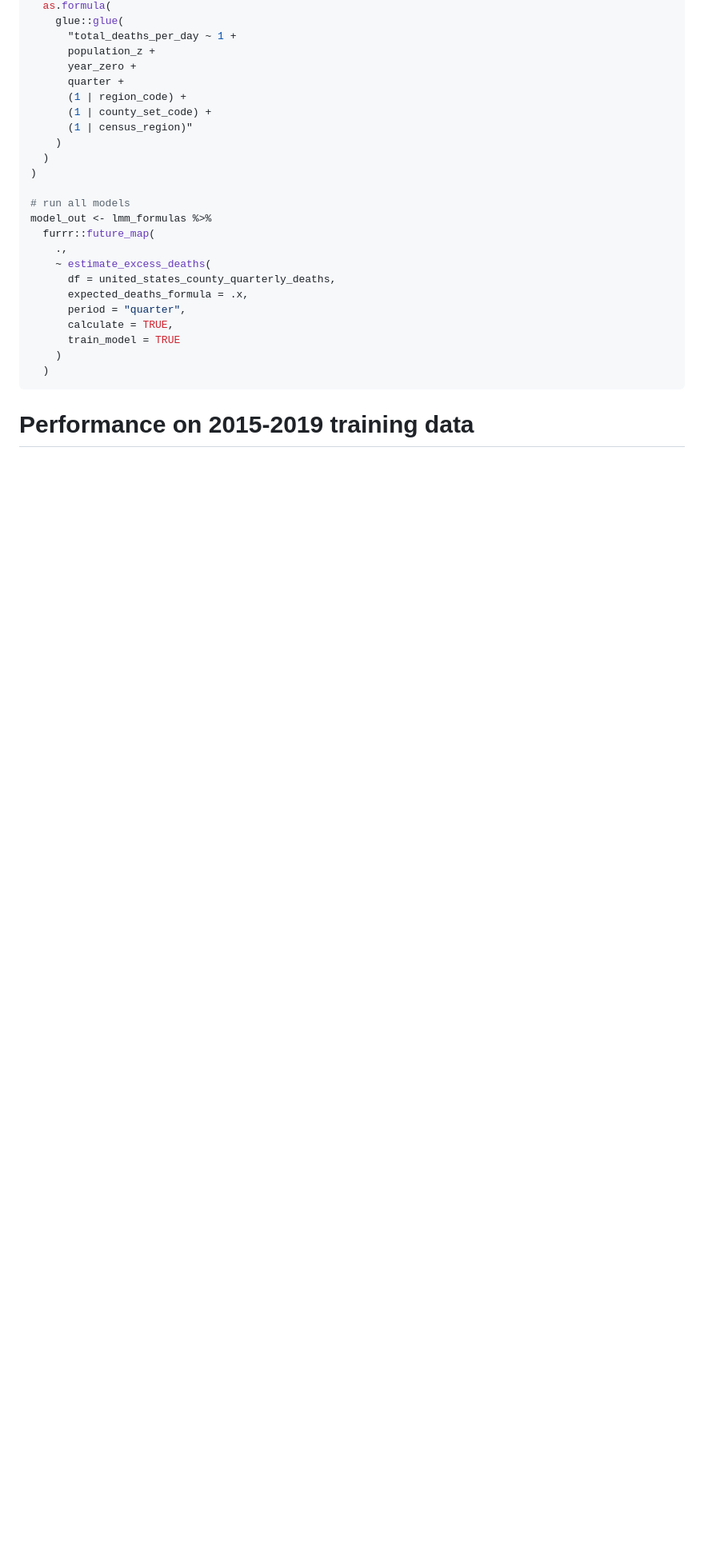
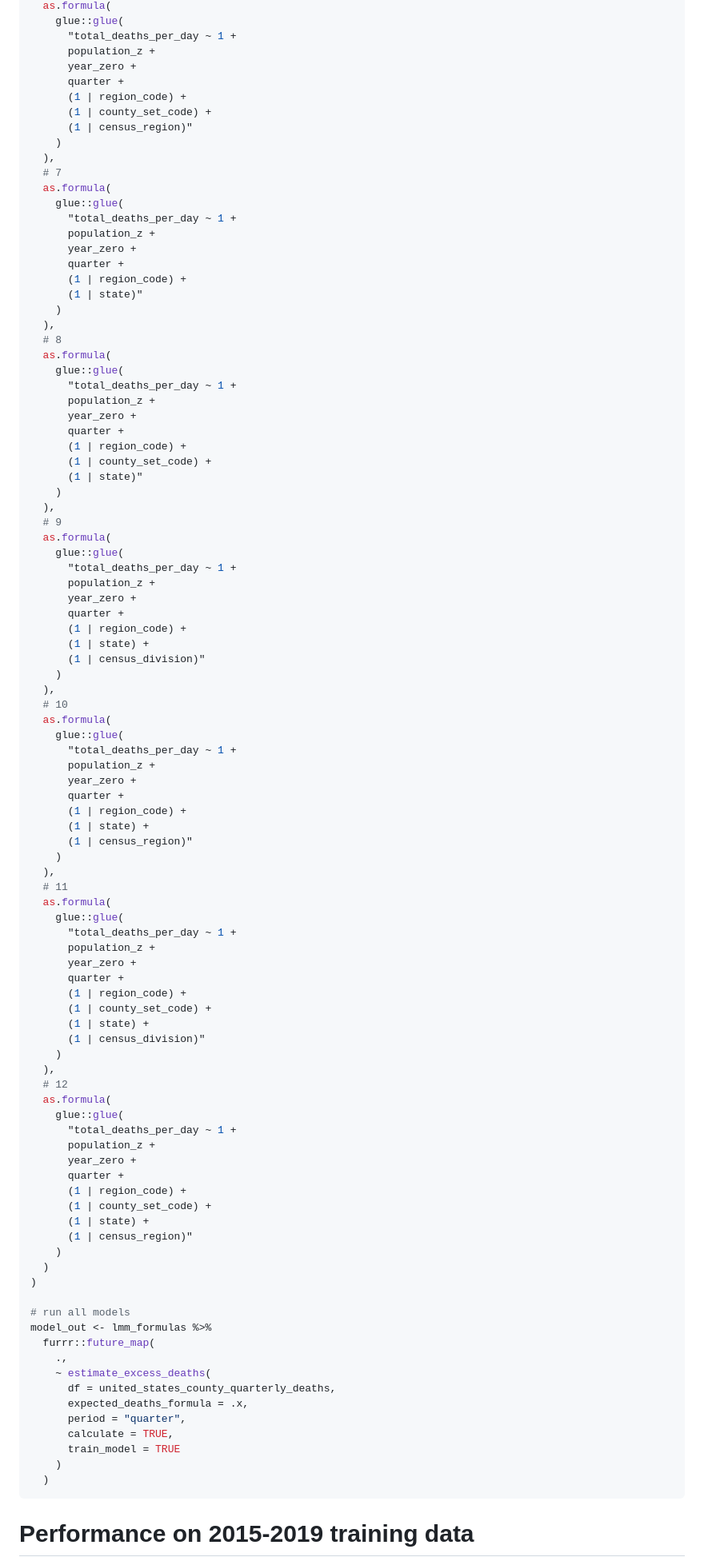
Before and after one commit to Joe-Wasserman/covid-19-united-states-county-quarterly-excess-deaths, a Markdown page: docs/modeling_and_model_selection.md, the part around the change printed below. Shown: that part at 80% size. Drawn GitHub-style; blank space fills up the shorter version.

```diff
--- a/docs/modeling_and_model_selection.md
+++ b/docs/modeling_and_model_selection.md
@@ -147,6 +189,79 @@ lmm_formulas <- list(
       quarter +
       (1 | region_code) +
       (1 | county_set_code) +
+      (1 | census_region)"
+    )
+  ),
+  # 7
+  as.formula(
+    glue::glue(
+      "total_deaths_per_day ~ 1 +
+      population_z +
+      year_zero +
+      quarter +
+      (1 | region_code) +
+      (1 | state)"
+    )
+  ),
+  # 8
+  as.formula(
+    glue::glue(
+      "total_deaths_per_day ~ 1 +
+      population_z +
+      year_zero +
+      quarter +
+      (1 | region_code) +
+      (1 | county_set_code) +
+      (1 | state)"
+    )
+  ),
+  # 9
+  as.formula(
+    glue::glue(
+      "total_deaths_per_day ~ 1 +
+      population_z +
+      year_zero +
+      quarter +
+      (1 | region_code) +
+      (1 | state) +
+      (1 | census_division)"
+    )
+  ),
+  # 10
+  as.formula(
+    glue::glue(
+      "total_deaths_per_day ~ 1 +
+      population_z +
+      year_zero +
+      quarter +
+      (1 | region_code) +
+      (1 | state) +
+      (1 | census_region)"
+    )
+  ),
+  # 11
+  as.formula(
+    glue::glue(
+      "total_deaths_per_day ~ 1 +
+      population_z +
+      year_zero +
+      quarter +
+      (1 | region_code) +
+      (1 | county_set_code) +
+      (1 | state) +
+      (1 | census_division)"
+    )
+  ),
+  # 12
+  as.formula(
+    glue::glue(
+      "total_deaths_per_day ~ 1 +
+      population_z +
+      year_zero +
+      quarter +
+      (1 | region_code) +
+      (1 | county_set_code) +
+      (1 | state) +
       (1 | census_region)"
     )
   )
```
Also changed, not shown: other parts of docs/modeling_and_model_selection.md (+156 -145 lines), README.md (+15 -9 lines), README_files/plot_comparison-1.png, 5 other files.
